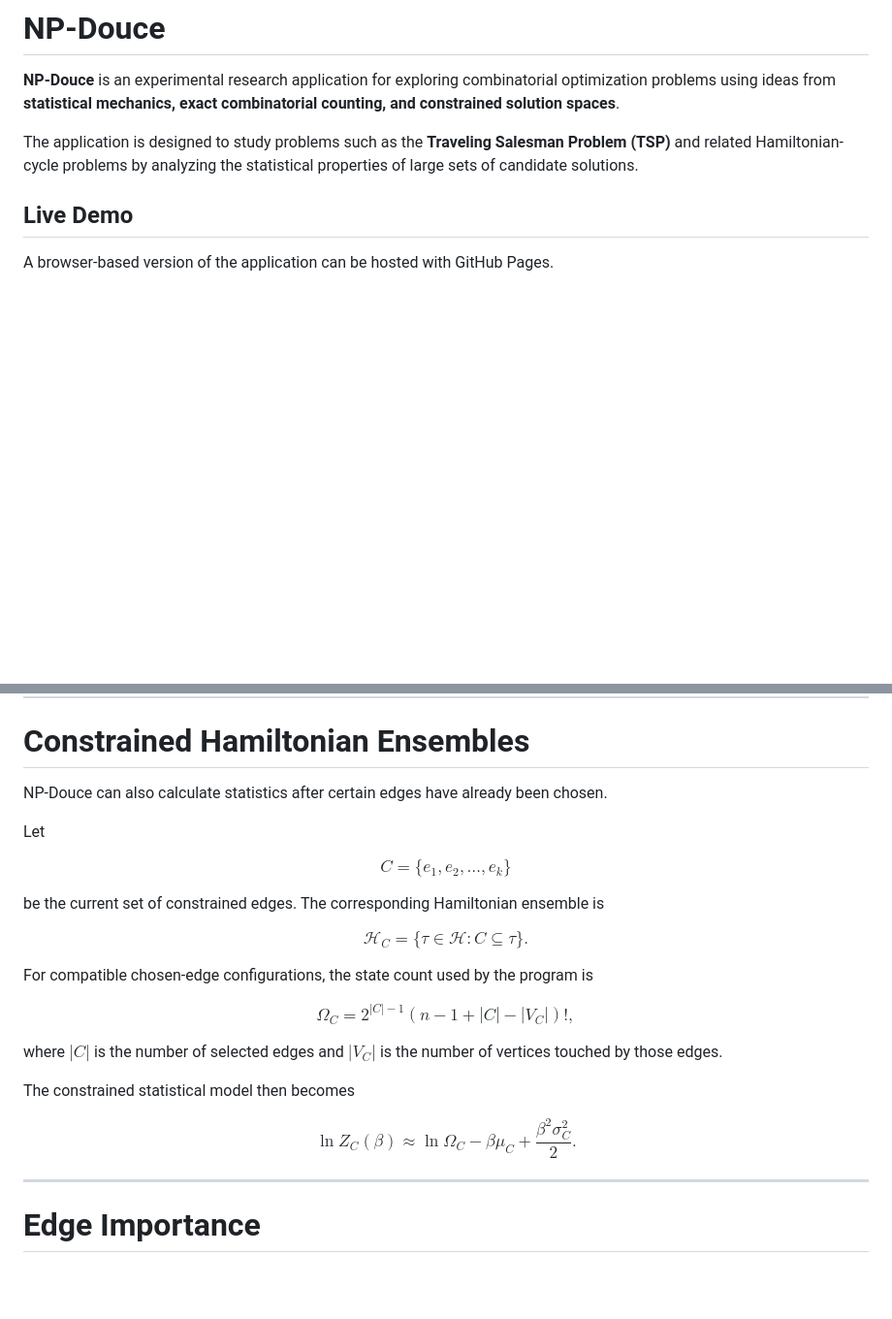
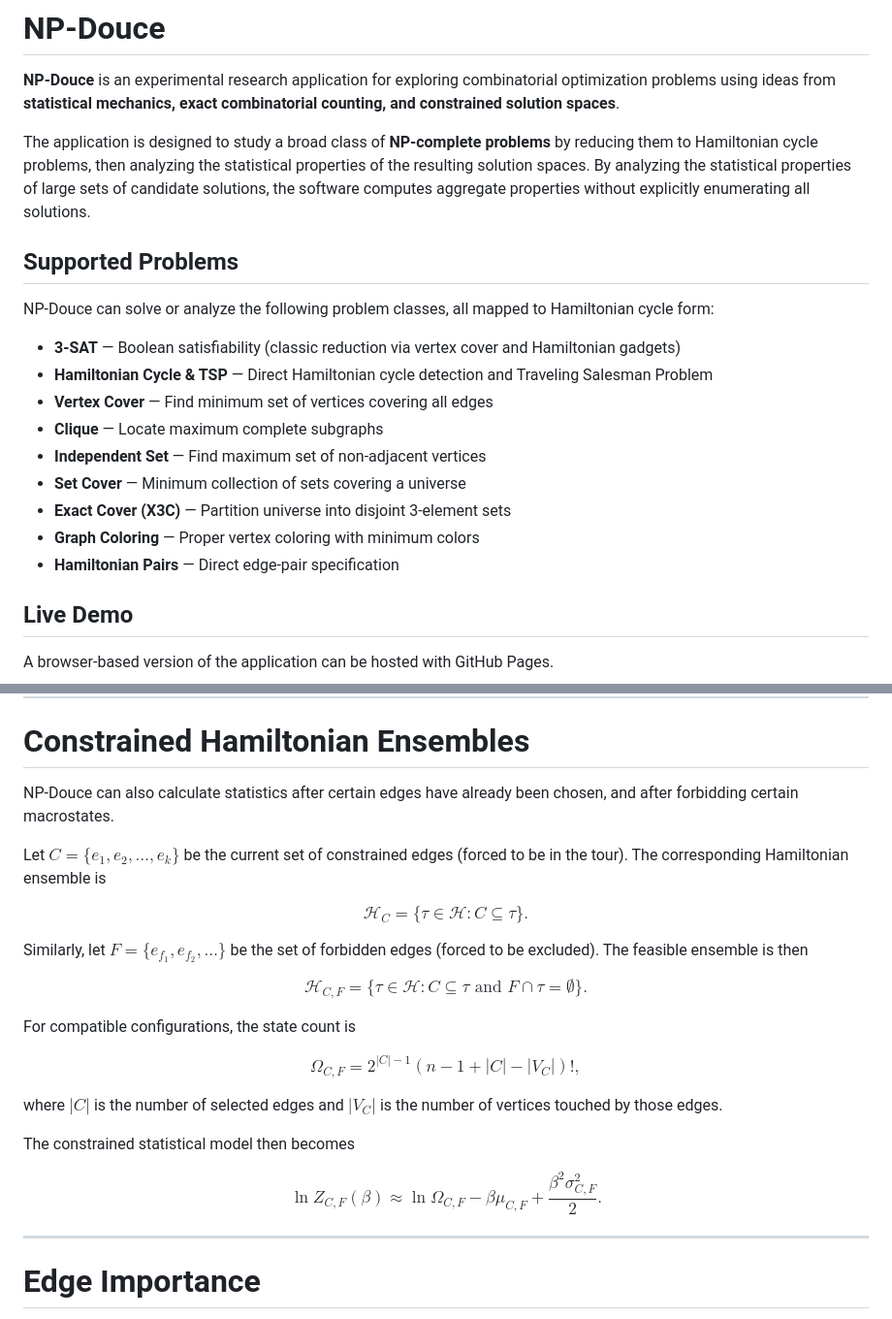
Before and after one commit to np-douce/website, a Markdown page: README.md, 2 parts joined by grey strips. Shown at 97% size. Drawn GitHub-style; blank space fills up the shorter version.

```diff
--- a/README.md
+++ b/README.md
@@ -2,7 +2,21 @@
 
 **NP-Douce** is an experimental research application for exploring combinatorial optimization problems using ideas from **statistical mechanics, exact combinatorial counting, and constrained solution spaces**.
 
-The application is designed to study problems such as the **Traveling Salesman Problem (TSP)** and related Hamiltonian-cycle problems by analyzing the statistical properties of large sets of candidate solutions.
+The application is designed to study a broad class of **NP-complete problems** by reducing them to Hamiltonian cycle problems, then analyzing the statistical properties of the resulting solution spaces. By analyzing the statistical properties of large sets of candidate solutions, the software computes aggregate properties without explicitly enumerating all solutions.
+
+## Supported Problems
+
+NP-Douce can solve or analyze the following problem classes, all mapped to Hamiltonian cycle form:
+
+- **3-SAT** — Boolean satisfiability (classic reduction via vertex cover and Hamiltonian gadgets)
+- **Hamiltonian Cycle & TSP** — Direct Hamiltonian cycle detection and Traveling Salesman Problem
+- **Vertex Cover** — Find minimum set of vertices covering all edges
+- **Clique** — Locate maximum complete subgraphs
+- **Independent Set** — Find maximum set of non-adjacent vertices
+- **Set Cover** — Minimum collection of sets covering a universe
+- **Exact Cover (X3C)** — Partition universe into disjoint 3-element sets
+- **Graph Coloring** — Proper vertex coloring with minimum colors
+- **Hamiltonian Pairs** — Direct edge-pair specification
 
 ## Live Demo
 
@@ -116,25 +130,25 @@ This provides a compact statistical description of an otherwise extremely large
 
 # Constrained Hamiltonian Ensembles
 
-NP-Douce can also calculate statistics after certain edges have already been chosen.
+NP-Douce can also calculate statistics after certain edges have already been chosen, and after forbidding certain macrostates.
 
-Let
-
-$$C = \{e_1, e_2, \ldots, e_k\}$$
-
-be the current set of constrained edges. The corresponding Hamiltonian ensemble is
+Let $C = \{e_1, e_2, \ldots, e_k\}$ be the current set of constrained edges (forced to be in the tour). The corresponding Hamiltonian ensemble is
 
 $$\mathcal{H}_C = \{\tau \in \mathcal{H} : C \subseteq \tau\}.$$
 
-For compatible chosen-edge configurations, the state count used by the program is
+Similarly, let $F = \{e_{f_1}, e_{f_2}, \ldots\}$ be the set of forbidden edges (forced to be excluded). The feasible ensemble is then
 
-$$\Omega_C = 2^{|C|-1} \left(n - 1 + |C| - |V_C|\right)!,$$
+$$\mathcal{H}_{C,F} = \{\tau \in \mathcal{H} : C \subseteq \tau \text{ and } F \cap \tau = \emptyset\}.$$
+
+For compatible configurations, the state count is
+
+$$\Omega_{C,F} = 2^{|C|-1} \left(n - 1 + |C| - |V_C|\right)!,$$
 
 where $|C|$ is the number of selected edges and $|V_C|$ is the number of vertices touched by those edges.
 
 The constrained statistical model then becomes
 
-$$\ln Z_C(\beta) \approx \ln \Omega_C - \beta \mu_C + \frac{\beta^2 \sigma_C^2}{2}.$$
+$$\ln Z_{C,F}(\beta) \approx \ln \Omega_{C,F} - \beta \mu_{C,F} + \frac{\beta^2 \sigma_{C,F}^2}{2}.$$
 
 ---
 
```
Also changed, not shown: other parts of README.md (+26 -26 lines).
